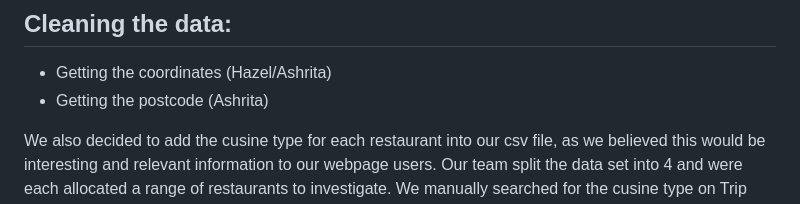
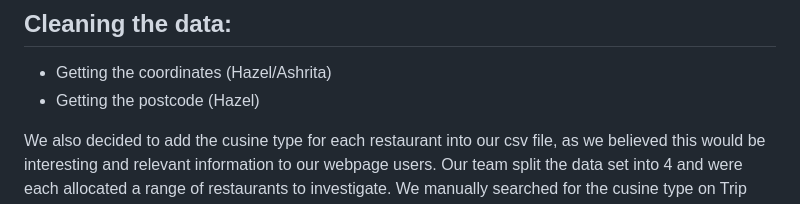
Before and after one commit to hazelhhwang/project-3-group-5, a Markdown page: README.md, the part around the change. Drawn GitHub-style.

```diff
--- a/README.md
+++ b/README.md
@@ -75,7 +75,7 @@ We believe we have curated a user-friendly experience which will give curious Me
 
 ## Cleaning the data:
 -	Getting the coordinates (Hazel/Ashrita)
--	Getting the postcode (Ashrita)
+-	Getting the postcode (Hazel)
 
 We also decided to add the cusine type for each restaurant into our csv file, as we believed this would be interesting and relevant information to our webpage users. Our team split the data set into 4 and were each allocated a range of restaurants to investigate. We manually searched for the cusine type on Trip Advisor and added it to our data set.
 
```
